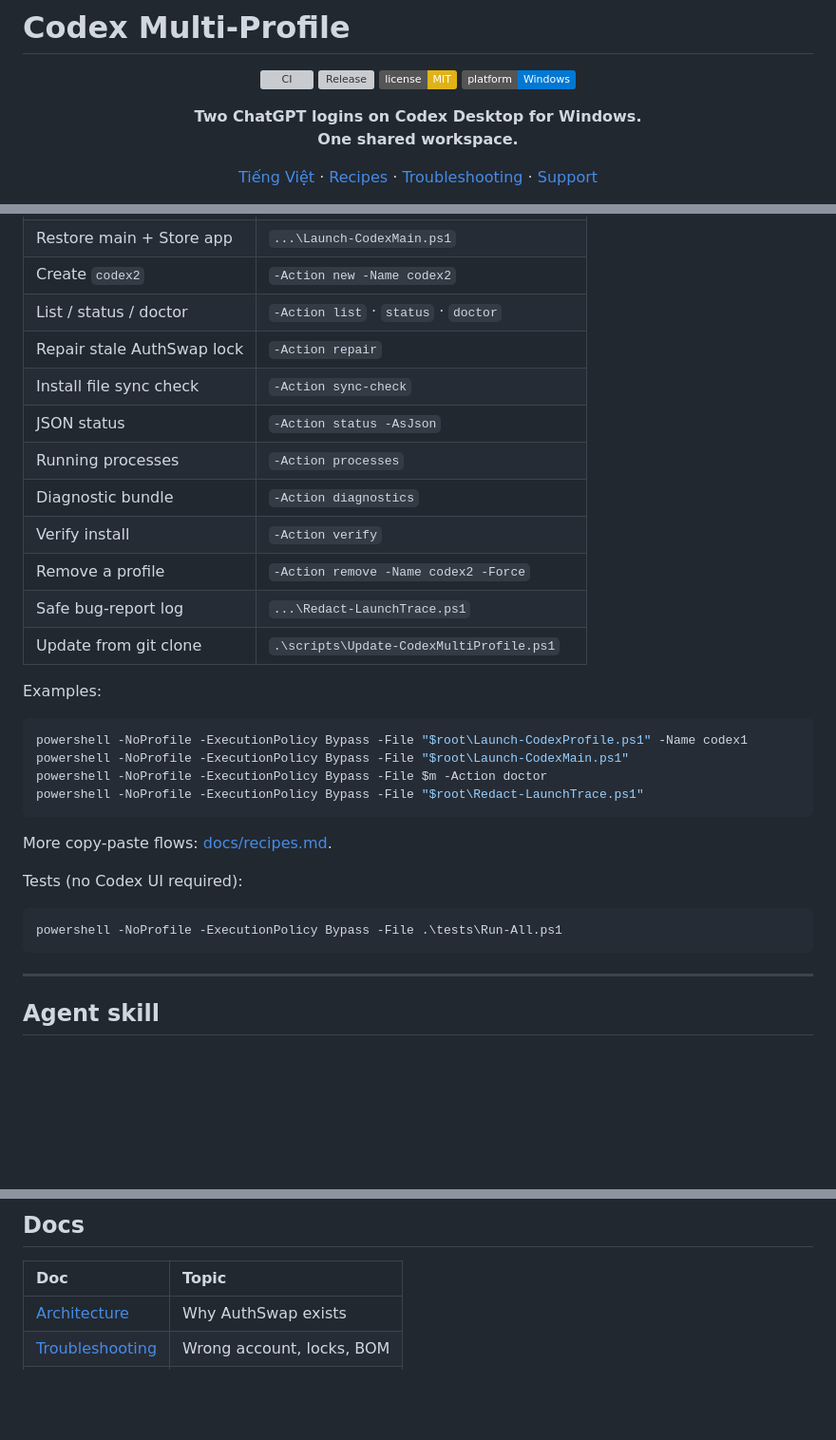
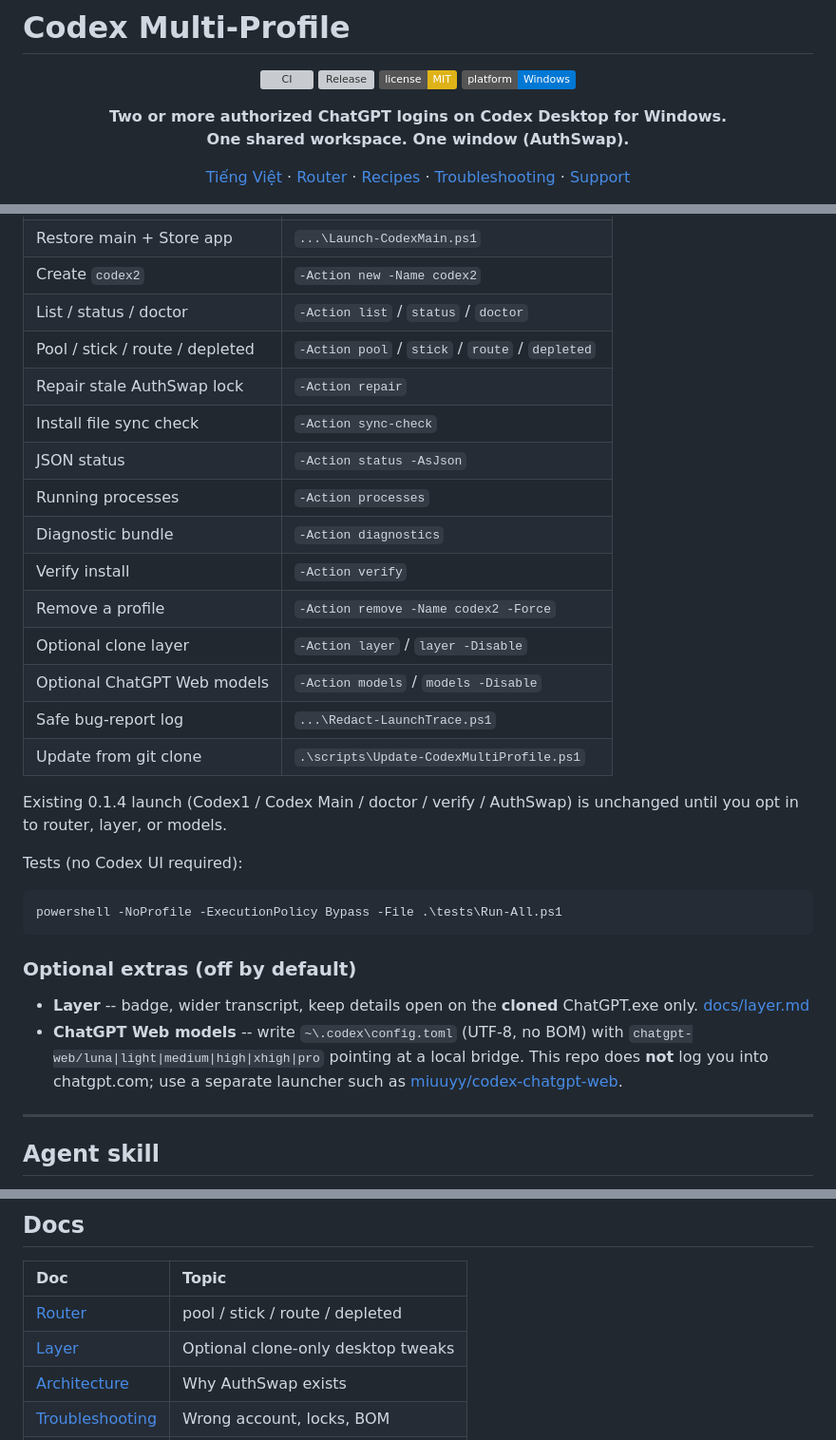
Before and after one commit to Hung2124/codex-multi-profile, a Markdown page: README.md, 3 parts joined by grey strips. Shown at 95% size. Rendered like a GitHub page; badges without logos; blank space fills up the shorter version; grey boxes are pictures that could not be loaded.

````diff
--- a/README.md
+++ b/README.md
@@ -8,13 +8,14 @@
 </p>
 
 <p align="center">
-  <strong>Two ChatGPT logins on Codex Desktop for Windows.<br>One shared workspace.</strong>
+  <strong>Two or more authorized ChatGPT logins on Codex Desktop for Windows.<br>One shared workspace. One window (AuthSwap).</strong>
 </p>
 
 <p align="center">
-  <a href="README.vi.md">Tiếng Việt</a> ·
-  <a href="docs/recipes.md">Recipes</a> ·
-  <a href="docs/troubleshooting.md">Troubleshooting</a> ·
+  <a href="README.vi.md">Tiếng Việt</a> &middot;
+  <a href="docs/router.md">Router</a> &middot;
+  <a href="docs/recipes.md">Recipes</a> &middot;
+  <a href="docs/troubleshooting.md">Troubleshooting</a> &middot;
   <a href="SUPPORT.md">Support</a>
 </p>
 
@@ -110,7 +137,8 @@ $m    = "$root\CodexProfile.ps1"
 | Open secondary account | `...\Launch-CodexProfile.ps1 -Name codex1` |
 | Restore main + Store app | `...\Launch-CodexMain.ps1` |
 | Create `codex2` | `-Action new -Name codex2` |
-| List / status / doctor | `-Action list` · `status` · `doctor` |
+| List / status / doctor | `-Action list` / `status` / `doctor` |
+| Pool / stick / route / depleted | `-Action pool` / `stick` / `route` / `depleted` |
 | Repair stale AuthSwap lock | `-Action repair` |
 | Install file sync check | `-Action sync-check` |
 | JSON status | `-Action status -AsJson` |
@@ -118,25 +146,23 @@ $m    = "$root\CodexProfile.ps1"
 | Diagnostic bundle | `-Action diagnostics` |
 | Verify install | `-Action verify` |
 | Remove a profile | `-Action remove -Name codex2 -Force` |
+| Optional clone layer | `-Action layer` / `layer -Disable` |
+| Optional ChatGPT Web models | `-Action models` / `models -Disable` |
 | Safe bug-report log | `...\Redact-LaunchTrace.ps1` |
 | Update from git clone | `.\scripts\Update-CodexMultiProfile.ps1` |
 
-Examples:
-
-```powershell
-powershell -NoProfile -ExecutionPolicy Bypass -File "$root\Launch-CodexProfile.ps1" -Name codex1
-powershell -NoProfile -ExecutionPolicy Bypass -File "$root\Launch-CodexMain.ps1"
-powershell -NoProfile -ExecutionPolicy Bypass -File $m -Action doctor
-powershell -NoProfile -ExecutionPolicy Bypass -File "$root\Redact-LaunchTrace.ps1"
-```
-
-More copy-paste flows: [docs/recipes.md](docs/recipes.md).
+Existing 0.1.4 launch (Codex1 / Codex Main / doctor / verify / AuthSwap) is unchanged until you opt in to router, layer, or models.
 
 Tests (no Codex UI required):
 
 ```powershell
 powershell -NoProfile -ExecutionPolicy Bypass -File .\tests\Run-All.ps1
 ```
+
+### Optional extras (off by default)
+
+- **Layer** -- badge, wider transcript, keep details open on the **cloned** ChatGPT.exe only. [docs/layer.md](docs/layer.md)
+- **ChatGPT Web models** -- write `~\.codex\config.toml` (UTF-8, no BOM) with `chatgpt-web/luna|light|medium|high|xhigh|pro` pointing at a local bridge. This repo does **not** log you into chatgpt.com; use a separate launcher such as [miuuyy/codex-chatgpt-web](https://github.com/miuuyy/codex-chatgpt-web).
 
 ---
 
@@ -178,6 +205,8 @@ powershell -NoProfile -ExecutionPolicy Bypass -File .\scripts\Uninstall-CodexMul
 
 | Doc | Topic |
 |:---|:---|
+| [Router](docs/router.md) | pool / stick / route / depleted |
+| [Layer](docs/layer.md) | Optional clone-only desktop tweaks |
 | [Architecture](docs/architecture.md) | Why AuthSwap exists |
 | [Troubleshooting](docs/troubleshooting.md) | Wrong account, locks, BOM |
 | [FAQ](docs/faq.md) | Common questions |
````
Also changed, not shown: other parts of README.md (+73 -46 lines).
